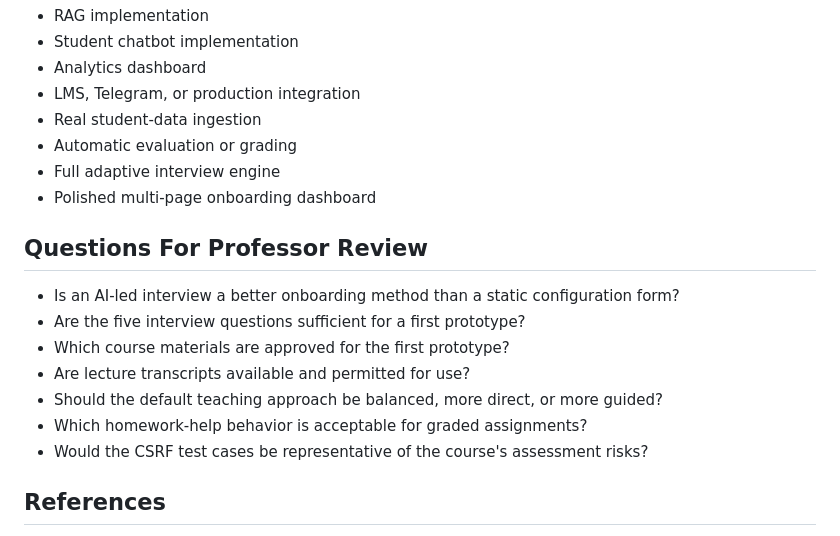
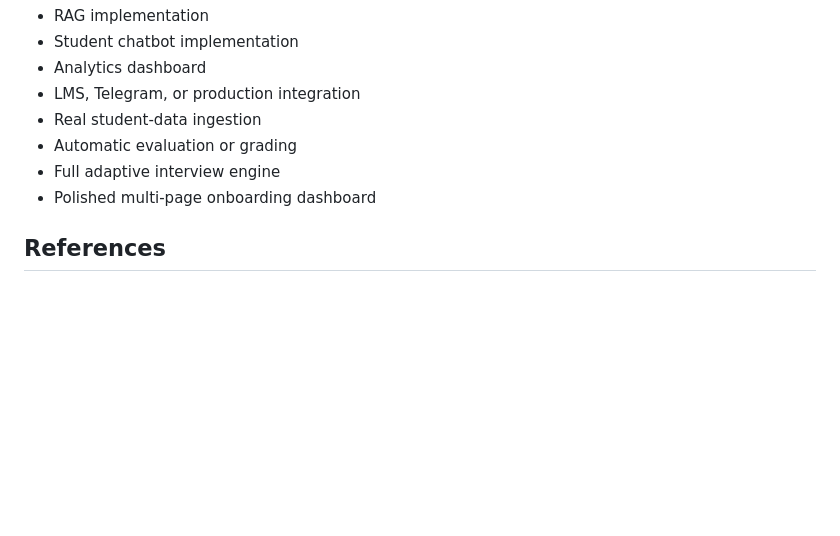
Before and after one commit to horiiiiii032929/digital-twin, a Markdown page: research/02_requirements/instructor-onboarding.md, the part around the change. Drawn GitHub-style; blank space fills up the shorter version.

```diff
--- a/research/02_requirements/instructor-onboarding.md
+++ b/research/02_requirements/instructor-onboarding.md
@@ -214,17 +214,6 @@ as CSRF tokens and SameSite cookies.
 - Full adaptive interview engine
 - Polished multi-page onboarding dashboard
 
-## Questions For Professor Review
-
-- Is an AI-led interview a better onboarding method than a static configuration
-  form?
-- Are the five interview questions sufficient for a first prototype?
-- Which course materials are approved for the first prototype?
-- Are lecture transcripts available and permitted for use?
-- Should the default teaching approach be balanced, more direct, or more guided?
-- Which homework-help behavior is acceptable for graded assignments?
-- Would the CSRF test cases be representative of the course's assessment risks?
-
 ## References
 
 - Shulman, L. S. (1986). Those Who Understand: Knowledge Growth in Teaching.
```
